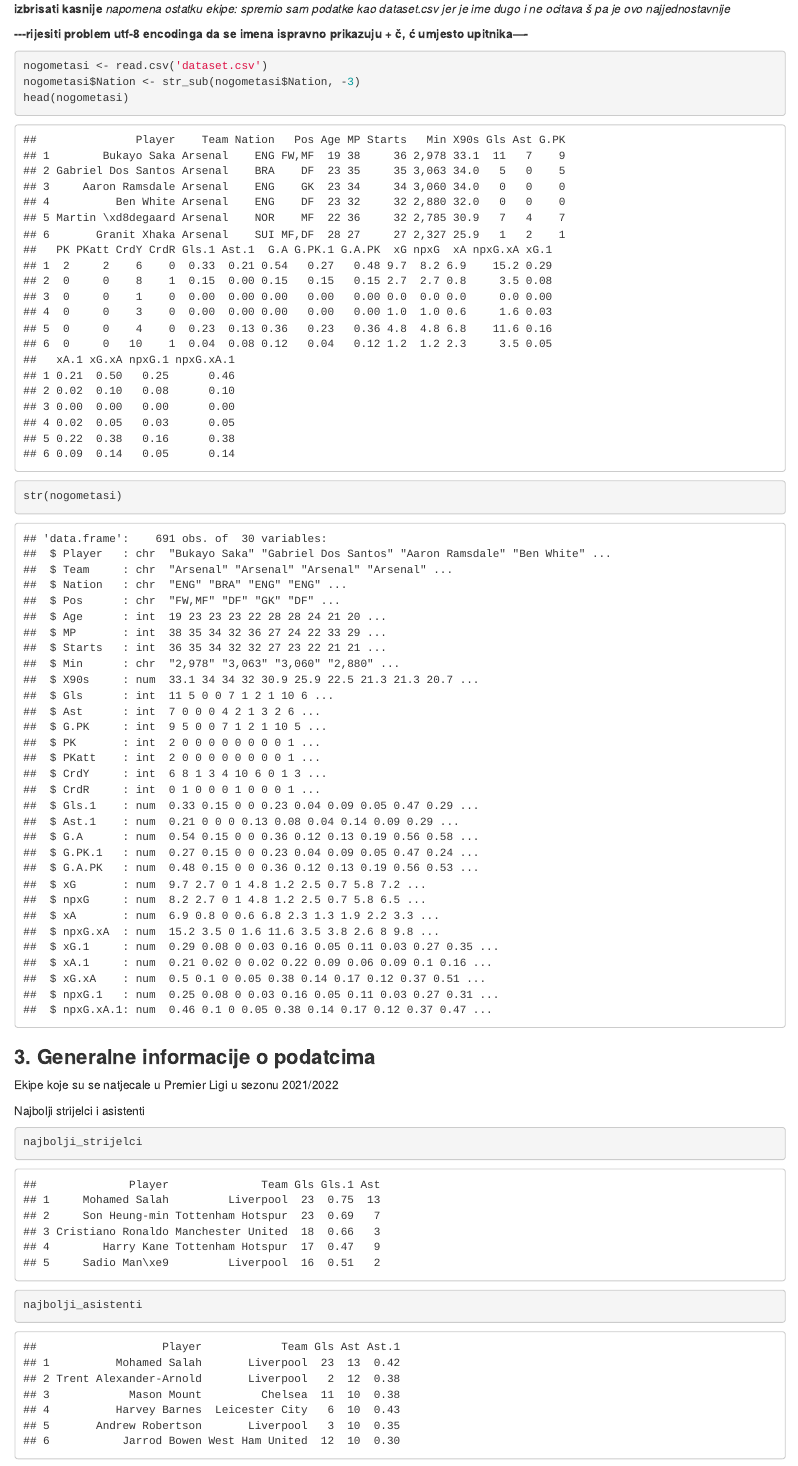
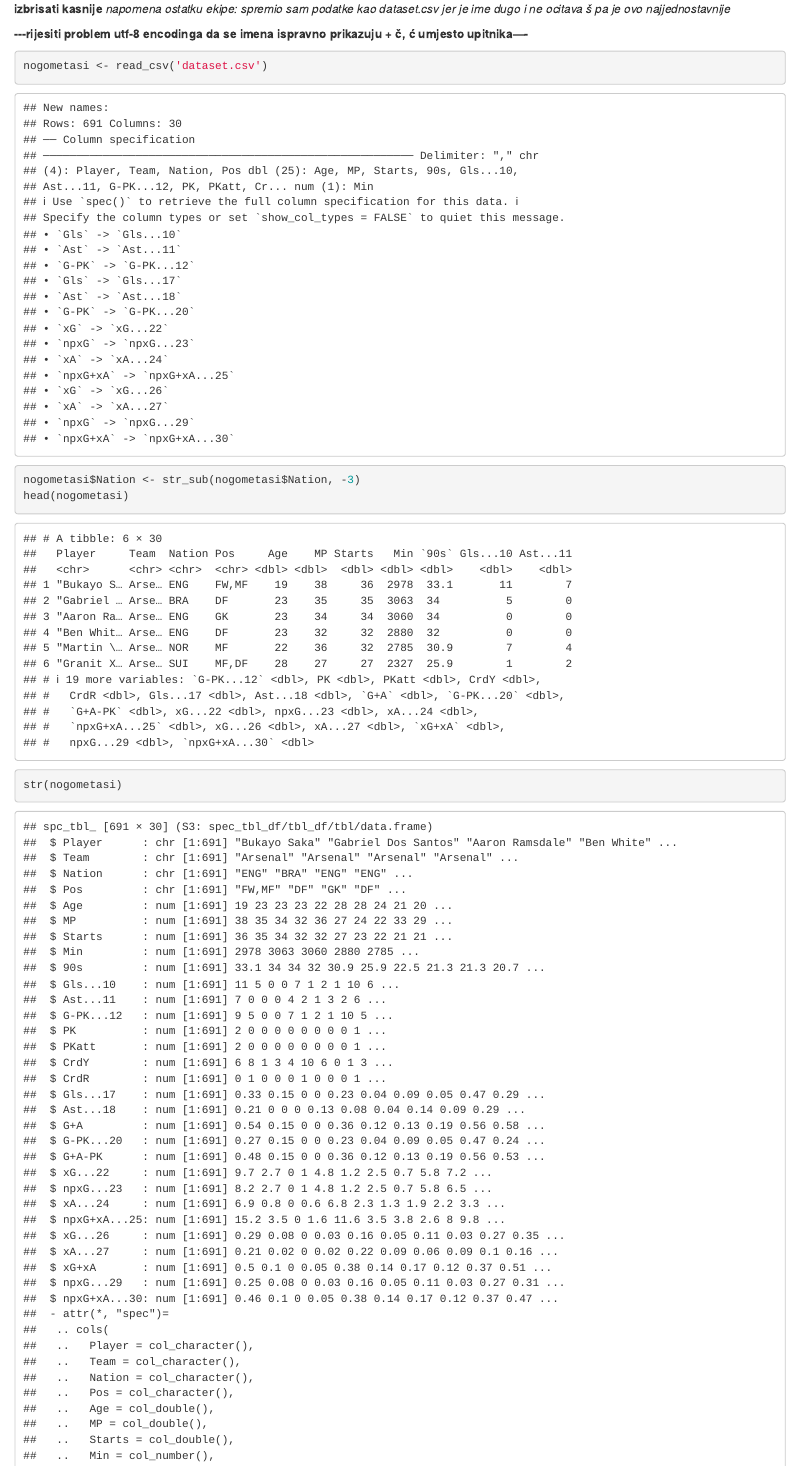
Before and after one commit to Vlado-Perkovic/sap-projekt-premier-liga, an R Markdown document (sap_projekt.rmd): the page in a window 1100 px wide, from 640 px down. Rendered offline with R 4.5, knitr and Pandoc, with nearby package versions; some code elsewhere in the file could not run offline.

Commit message:
fix error

````diff
--- a/sap_projekt.rmd
+++ b/sap_projekt.rmd
@@ -61,7 +61,7 @@ dataset.csv jer je ime dugo i ne ocitava š pa je ovo najjednostavnije*
 č, ć umjesto upitnika----**
 
 ```{r}
-nogometasi <- read.csv('dataset.csv')
+nogometasi <- read_csv('dataset.csv')
 nogometasi$Nation <- str_sub(nogometasi$Nation, -3)
 head(nogometasi)
 str(nogometasi)
````
Also changed, not shown: sap_projekt.html (added), sap_projekt.rmd (2 more changed lines).
